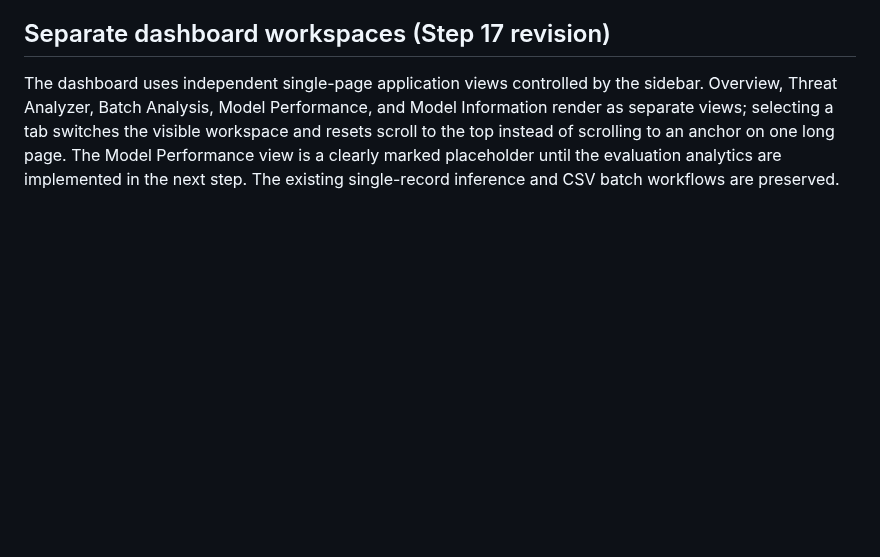
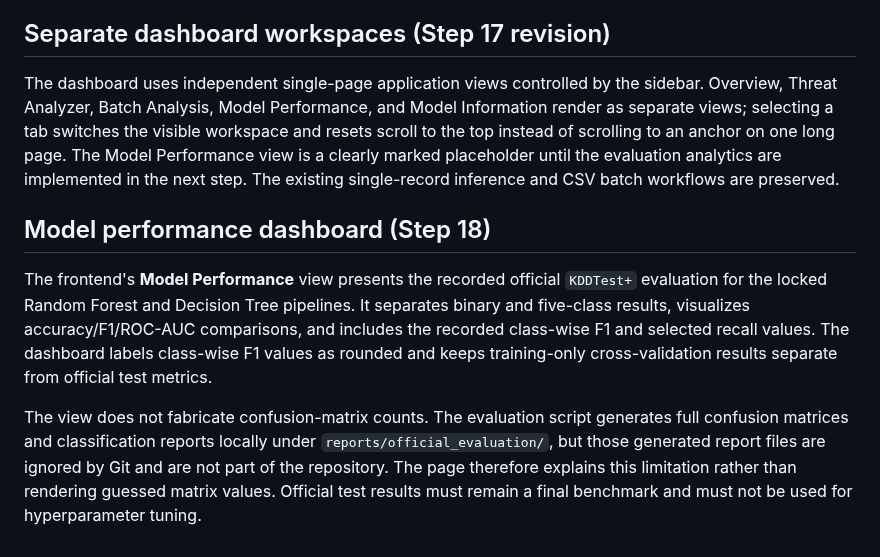
Before and after one commit to BethalaRinosh/SentriNet, a Markdown page: README.md, the part around the change. Rendered like a GitHub page; blank space fills up the shorter version.

Commit message:
Document Step 18 performance dashboard

```diff
--- a/README.md
+++ b/README.md
@@ -586,3 +586,10 @@ The dashboard landing section summarizes the official NSL-KDD dataset split size
 ## Separate dashboard workspaces (Step 17 revision)
 
 The dashboard uses independent single-page application views controlled by the sidebar. Overview, Threat Analyzer, Batch Analysis, Model Performance, and Model Information render as separate views; selecting a tab switches the visible workspace and resets scroll to the top instead of scrolling to an anchor on one long page. The Model Performance view is a clearly marked placeholder until the evaluation analytics are implemented in the next step. The existing single-record inference and CSV batch workflows are preserved.
+
+
+## Model performance dashboard (Step 18)
+
+The frontend's **Model Performance** view presents the recorded official `KDDTest+` evaluation for the locked Random Forest and Decision Tree pipelines. It separates binary and five-class results, visualizes accuracy/F1/ROC-AUC comparisons, and includes the recorded class-wise F1 and selected recall values. The dashboard labels class-wise F1 values as rounded and keeps training-only cross-validation results separate from official test metrics.
+
+The view does not fabricate confusion-matrix counts. The evaluation script generates full confusion matrices and classification reports locally under `reports/official_evaluation/`, but those generated report files are ignored by Git and are not part of the repository. The page therefore explains this limitation rather than rendering guessed matrix values. Official test results must remain a final benchmark and must not be used for hyperparameter tuning.
```
